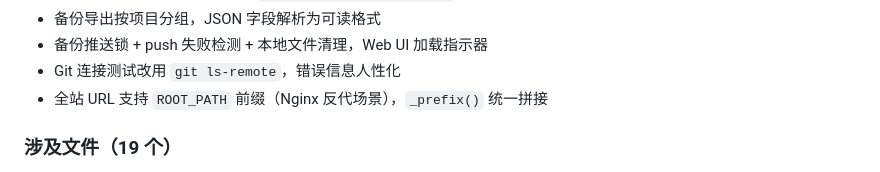
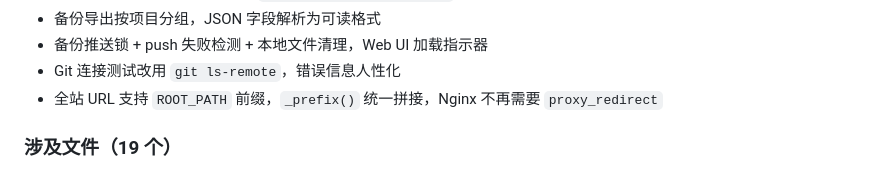
Before and after one commit to Laevatain0308/AgentMemoryBridges, a Markdown page: DEVELOPMENT.md, the part around the change. Drawn GitHub-style.

```diff
--- a/DEVELOPMENT.md
+++ b/DEVELOPMENT.md
@@ -33,7 +33,7 @@
 - 备份导出按项目分组，JSON 字段解析为可读格式
 - 备份推送锁 + push 失败检测 + 本地文件清理，Web UI 加载指示器
 - Git 连接测试改用 `git ls-remote`，错误信息人性化
-- 全站 URL 支持 `ROOT_PATH` 前缀（Nginx 反代场景），`_prefix()` 统一拼接
+- 全站 URL 支持 `ROOT_PATH` 前缀，`_prefix()` 统一拼接，Nginx 不再需要 `proxy_redirect`
 
 ### 涉及文件（19 个）
 
```
Also changed, not shown: README.md (+1 -1 lines).
